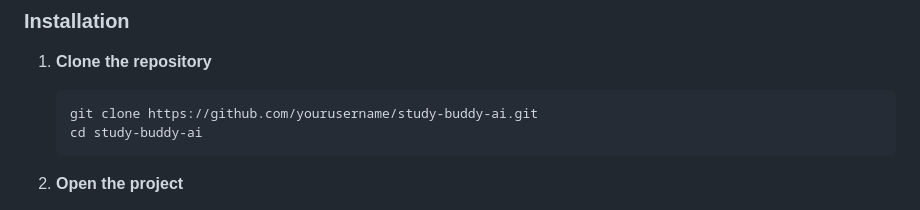
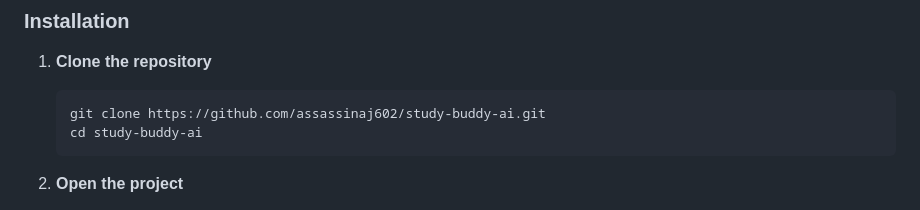
Before and after one commit to assassinaj602/study-buddy-ai, a Markdown page: README.md, the part around the change printed below. GitHub-like rendering.

Commit message:
Update README with correct GitHub username

````diff
--- a/README.md
+++ b/README.md
@@ -46,7 +46,7 @@ Study Buddy AI is an intelligent, multi-modal academic assistant powered by adva
 
 1. **Clone the repository**
    ```bash
-   git clone https://github.com/yourusername/study-buddy-ai.git
+   git clone https://github.com/assassinaj602/study-buddy-ai.git
    cd study-buddy-ai
    ```
 
````
Also changed, not shown: other parts of README.md (+4 -4 lines).
